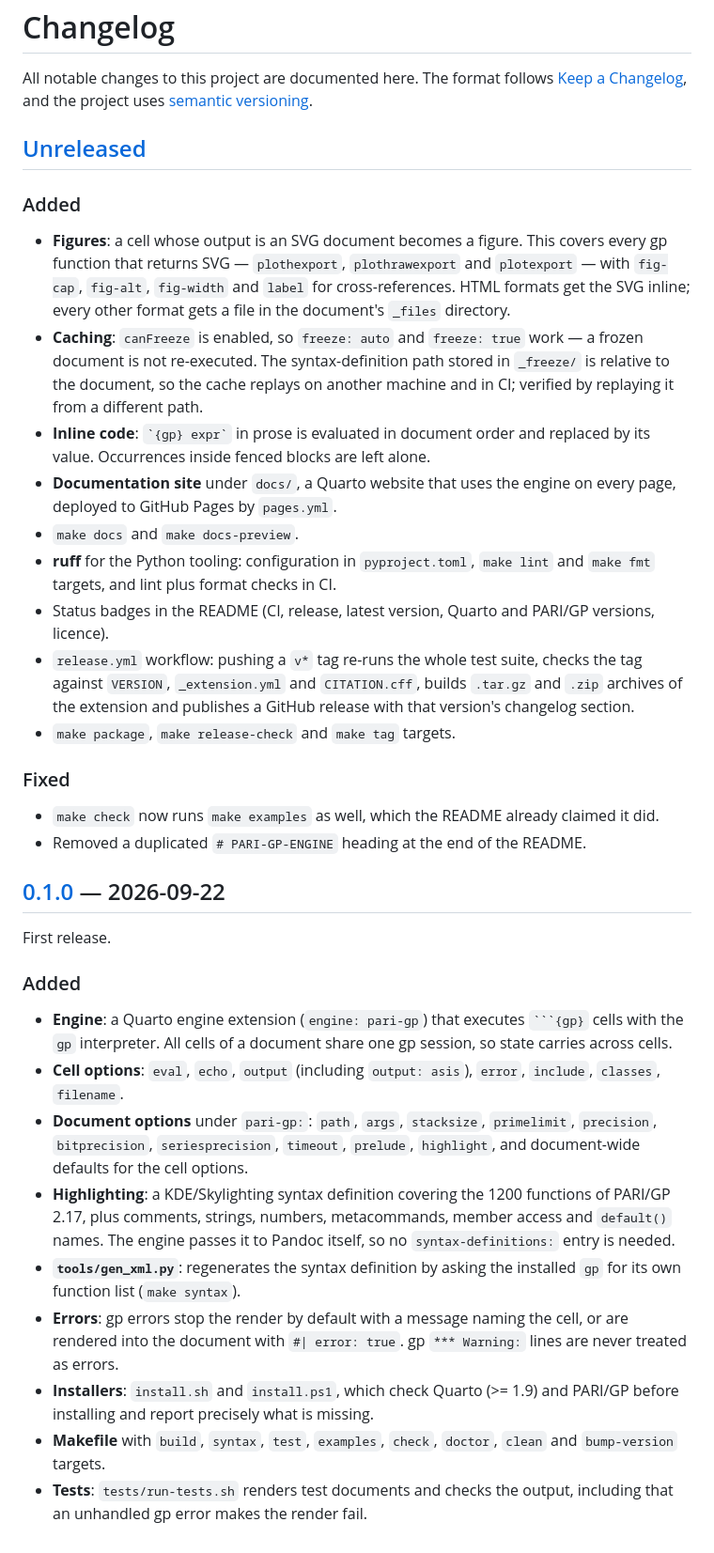
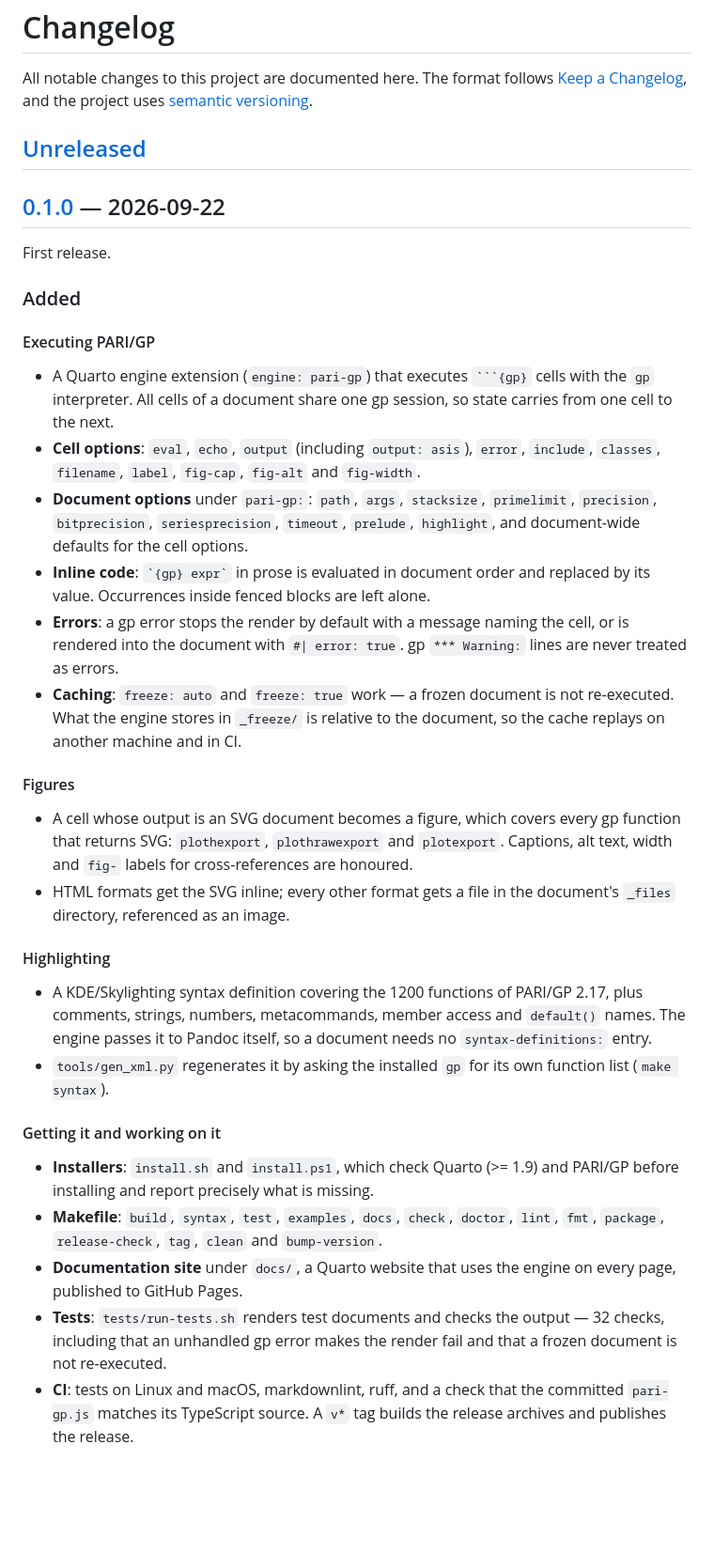
Before and after one commit to oeistools/PARI-GP-ENGINE, a Markdown page: CHANGELOG.md, the part around the change. Shown at 94% size. Drawn GitHub-style; blank space fills up the shorter version.

Commit message:
Prepare the 0.1.0 release
Folds the [Unreleased] section into [0.1.0]. Nothing has been published yet,
so there is no earlier release to differentiate from: the first release is
everything the extension does — engine, highlighting, figures, inline code,
caching, the documentation site and the tooling.

Also removes the duplicate release badge. Two badges were labelled
"release": the release.yml workflow status and the latest published version.
The workflow status of a tag-triggered job says little to a reader, so only
the version badge remains, and it now shows the tag name.

Co-Authored-By: Claude Opus 5 <noreply@anthropic.com>

````diff
--- a/CHANGELOG.md
+++ b/CHANGELOG.md
@@ -6,67 +6,65 @@ All notable changes to this project are documented here. The format follows
 
 ## [Unreleased]
 
-### Added
-
-- **Figures**: a cell whose output is an SVG document becomes a figure. This
-  covers every gp function that returns SVG — `plothexport`,
-  `plothrawexport` and `plotexport` — with `fig-cap`, `fig-alt`, `fig-width`
-  and `label` for cross-references. HTML formats get the SVG inline; every
-  other format gets a file in the document's `_files` directory.
-- **Caching**: `canFreeze` is enabled, so `freeze: auto` and `freeze: true`
-  work — a frozen document is not re-executed. The syntax-definition path
-  stored in `_freeze/` is relative to the document, so the cache replays on
-  another machine and in CI; verified by replaying it from a different path.
-- **Inline code**: `` `{gp} expr` `` in prose is evaluated in document order
-  and replaced by its value. Occurrences inside fenced blocks are left alone.
-- **Documentation site** under `docs/`, a Quarto website that uses the engine
-  on every page, deployed to GitHub Pages by `pages.yml`.
-- `make docs` and `make docs-preview`.
-- **ruff** for the Python tooling: configuration in `pyproject.toml`,
-  `make lint` and `make fmt` targets, and lint plus format checks in CI.
-- Status badges in the README (CI, release, latest version, Quarto and PARI/GP
-  versions, licence).
-- `release.yml` workflow: pushing a `v*` tag re-runs the whole test suite,
-  checks the tag against `VERSION`, `_extension.yml` and `CITATION.cff`, builds
-  `.tar.gz` and `.zip` archives of the extension and publishes a GitHub release
-  with that version's changelog section.
-- `make package`, `make release-check` and `make tag` targets.
-
-### Fixed
-
-- `make check` now runs `make examples` as well, which the README already
-  claimed it did.
-- Removed a duplicated `# PARI-GP-ENGINE` heading at the end of the README.
-
 ## [0.1.0] — 2026-09-22
 
 First release.
 
 ### Added
 
-- **Engine**: a Quarto engine extension (`engine: pari-gp`) that executes
-  ` ```{gp} ` cells with the `gp` interpreter. All cells of a document share
-  one gp session, so state carries across cells.
+#### Executing PARI/GP
+
+- A Quarto engine extension (`engine: pari-gp`) that executes ` ```{gp} `
+  cells with the `gp` interpreter. All cells of a document share one gp
+  session, so state carries from one cell to the next.
 - **Cell options**: `eval`, `echo`, `output` (including `output: asis`),
-  `error`, `include`, `classes`, `filename`.
+  `error`, `include`, `classes`, `filename`, `label`, `fig-cap`, `fig-alt`
+  and `fig-width`.
 - **Document options** under `pari-gp:`: `path`, `args`, `stacksize`,
   `primelimit`, `precision`, `bitprecision`, `seriesprecision`, `timeout`,
   `prelude`, `highlight`, and document-wide defaults for the cell options.
-- **Highlighting**: a KDE/Skylighting syntax definition covering the 1200
-  functions of PARI/GP 2.17, plus comments, strings, numbers, metacommands,
-  member access and `default()` names. The engine passes it to Pandoc itself,
-  so no `syntax-definitions:` entry is needed.
-- **`tools/gen_xml.py`**: regenerates the syntax definition by asking the
-  installed `gp` for its own function list (`make syntax`).
-- **Errors**: gp errors stop the render by default with a message naming the
-  cell, or are rendered into the document with `#| error: true`. gp
+- **Inline code**: `` `{gp} expr` `` in prose is evaluated in document order
+  and replaced by its value. Occurrences inside fenced blocks are left alone.
+- **Errors**: a gp error stops the render by default with a message naming the
+  cell, or is rendered into the document with `#| error: true`. gp
   `*** Warning:` lines are never treated as errors.
+- **Caching**: `freeze: auto` and `freeze: true` work — a frozen document is
+  not re-executed. What the engine stores in `_freeze/` is relative to the
+  document, so the cache replays on another machine and in CI.
+
+#### Figures
+
+- A cell whose output is an SVG document becomes a figure, which covers every
+  gp function that returns SVG: `plothexport`, `plothrawexport` and
+  `plotexport`. Captions, alt text, width and `fig-` labels for
+  cross-references are honoured.
+- HTML formats get the SVG inline; every other format gets a file in the
+  document's `_files` directory, referenced as an image.
+
+#### Highlighting
+
+- A KDE/Skylighting syntax definition covering the 1200 functions of PARI/GP
+  2.17, plus comments, strings, numbers, metacommands, member access and
+  `default()` names. The engine passes it to Pandoc itself, so a document
+  needs no `syntax-definitions:` entry.
+- `tools/gen_xml.py` regenerates it by asking the installed `gp` for its own
+  function list (`make syntax`).
+
+#### Getting it and working on it
+
 - **Installers**: `install.sh` and `install.ps1`, which check Quarto (>= 1.9)
   and PARI/GP before installing and report precisely what is missing.
-- **Makefile** with `build`, `syntax`, `test`, `examples`, `check`, `doctor`,
-  `clean` and `bump-version` targets.
-- **Tests**: `tests/run-tests.sh` renders test documents and checks the output,
-  including that an unhandled gp error makes the render fail.
+- **Makefile**: `build`, `syntax`, `test`, `examples`, `docs`, `check`,
+  `doctor`, `lint`, `fmt`, `package`, `release-check`, `tag`, `clean` and
+  `bump-version`.
+- **Documentation site** under `docs/`, a Quarto website that uses the engine
+  on every page, published to GitHub Pages.
+- **Tests**: `tests/run-tests.sh` renders test documents and checks the
+  output — 32 checks, including that an unhandled gp error makes the render
+  fail and that a frozen document is not re-executed.
+- **CI**: tests on Linux and macOS, markdownlint, ruff, and a check that the
+  committed `pari-gp.js` matches its TypeScript source. A `v*` tag builds the
+  release archives and publishes the release.
 
 [Unreleased]: https://github.com/oeistools/PARI-GP-ENGINE/compare/v0.1.0...HEAD
 [0.1.0]: https://github.com/oeistools/PARI-GP-ENGINE/releases/tag/v0.1.0
````
Also changed, not shown: README.md (+1 -2 lines).
